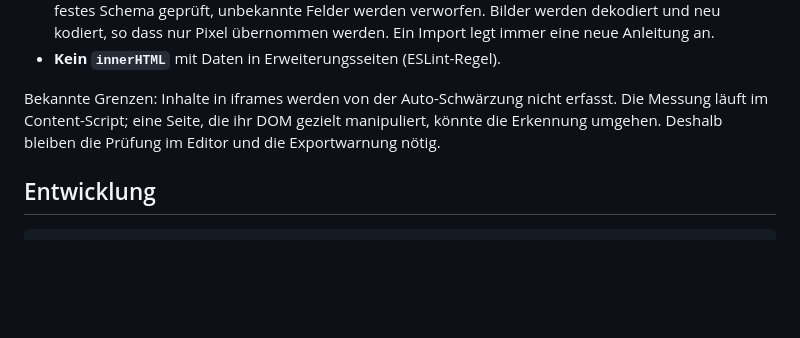
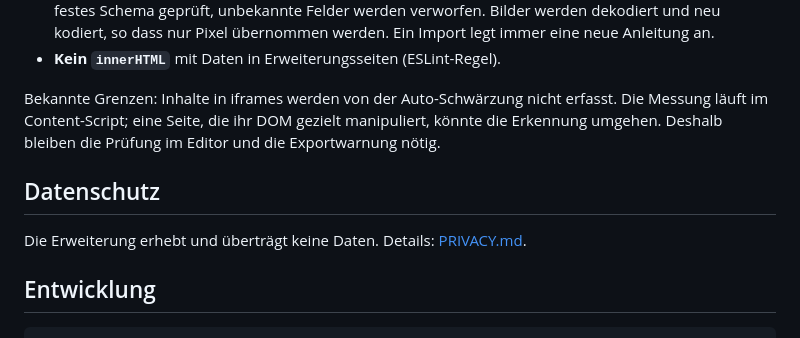
Before and after one commit to Onwuh/workflow_recorder, a Markdown page: README.md, the part around the change. Drawn GitHub-style; blank space fills up the shorter version.

````diff
--- a/README.md
+++ b/README.md
@@ -101,6 +101,10 @@ Der Kurzbefehl ⌥⇧R (Alt+Shift+R) lässt sich in Chrome unter `chrome://exten
 
 Bekannte Grenzen: Inhalte in iframes werden von der Auto-Schwärzung nicht erfasst. Die Messung läuft im Content-Script; eine Seite, die ihr DOM gezielt manipuliert, könnte die Erkennung umgehen. Deshalb bleiben die Prüfung im Editor und die Exportwarnung nötig.
 
+## Datenschutz
+
+Die Erweiterung erhebt und überträgt keine Daten. Details: [PRIVACY.md](PRIVACY.md).
+
 ## Entwicklung
 
 ```
````
Also changed, not shown: PRIVACY.md (added, +97 -0 lines).
